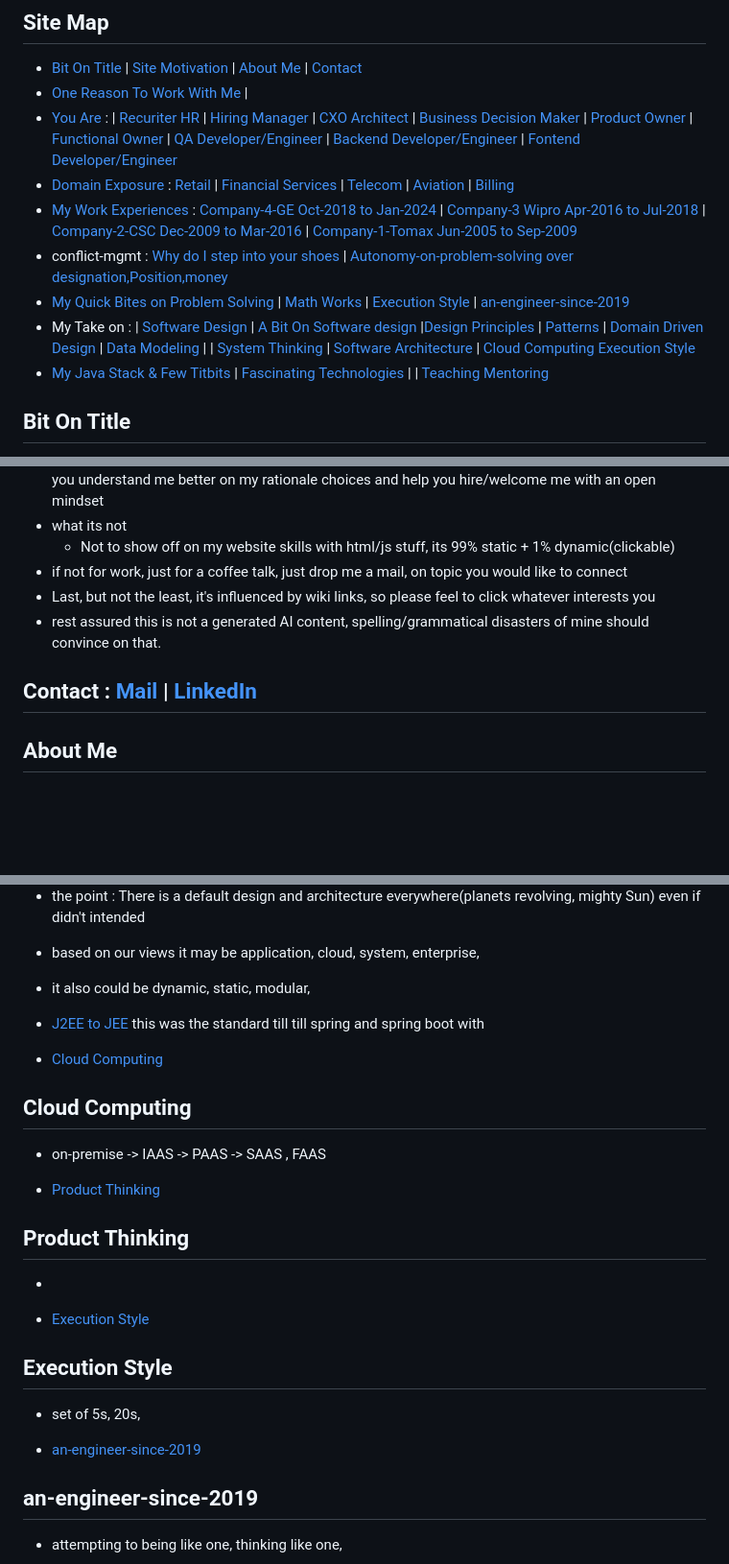
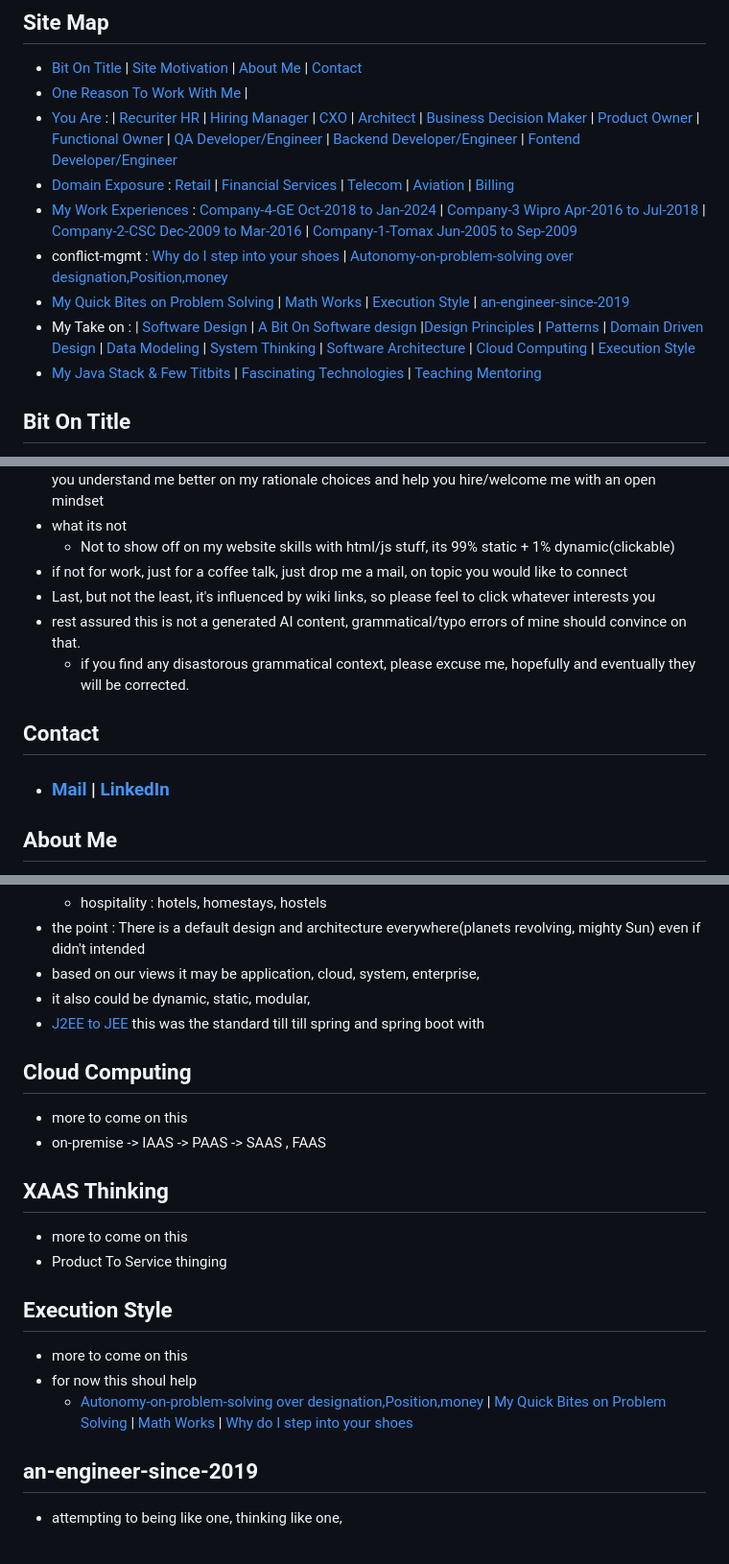
Before and after one commit to knowing-me-choose-to-work-with-me/knowing-me-choose-to-work-with-me.github.io, a Markdown page: README.md, 3 parts joined by grey strips. Shown at 96% size. GitHub-like rendering; blank space fills up the shorter version.

```diff
--- a/README.md
+++ b/README.md
@@ -1,15 +1,14 @@
 ## Site Map
 - [Bit On Title](#bit-on-title) | [Site Motivation](#site-motivation) | [About Me](#about-me) | [Contact](#contact)
 - [One Reason To Work With Me](#one-reason-to-work-with-me) |
-- [You Are](#you-are) : |  [Recuriter HR](#recuriter-hr) | [Hiring Manager](#hiring-manager) | [CXO](#CXO)  [Architect](#architect) | [Business Decision Maker](#business-decision-maker) | [Product Owner](#product-owner) | [Functional Owner](#functional-owner) | [QA Developer/Engineer](#qa-developerengineer) | [Backend Developer/Engineer](#backend-developerengineer) | [Fontend Developer/Engineer](#frontend-developerengineer)
+- [You Are](#you-are) : |  [Recuriter HR](#recuriter-hr) | [Hiring Manager](#hiring-manager) | [CXO](#CXO) | [Architect](#architect) | [Business Decision Maker](#business-decision-maker) | [Product Owner](#product-owner) | [Functional Owner](#functional-owner) | [QA Developer/Engineer](#qa-developerengineer) | [Backend Developer/Engineer](#backend-developerengineer) | [Fontend Developer/Engineer](#frontend-developerengineer)
 - [Domain Exposure](#domain-exposure) : [Retail](#retail) | [Financial Services](#financial-services) | [Telecom](#telecom) | [Aviation](#aviation) | [Billing](#billing)
 - [My Work Experiences](#my-work-experiences) : [Company-4-GE Oct-2018 to Jan-2024](#company-4-ge-oct-2018-jan-2024) | [Company-3 Wipro Apr-2016 to Jul-2018](#company-3-wipro-apr-2016-jul-2018) |  [Company-2-CSC Dec-2009 to Mar-2016](#company-2-csc-dec-2009-to-mar-2016) | [Company-1-Tomax Jun-2005 to Sep-2009](#company-1-tomax-jun-2005-to-sep-2009)
 - conflict-mgmt :  [Why do I step into your shoes](#why-do-i-step-into-your-shoes) | [Autonomy-on-problem-solving over designation,Position,money](#autonomy-on-problem-solving-over-designationpositionmoney)
 - [My Quick Bites on Problem Solving](#my-quick-bites-on-problem-solving) | [Math Works](#math-works) | [Execution Style](#execution-style) | [an-engineer-since-2019](#an-engineer-since-2019)
-- My Take on : |  [Software Design](#software-design) | [A Bit On Software design](#a-bit-on-software-design) |[Design Principles](#design-principles) | [Patterns](#patterns) | [Domain Driven Design](#domain-driven-design) | [Data Modeling](#data-modeling) | [](#system-thinking) | [System Thinking](#system-thinking) | [Software Architecture](#software-architecture) | [Cloud Computing](#cloud-computing)
+- My Take on : |  [Software Design](#software-design) | [A Bit On Software design](#a-bit-on-software-design) |[Design Principles](#design-principles) | [Patterns](#patterns) | [Domain Driven Design](#domain-driven-design) | [Data Modeling](#data-modeling) |  [System Thinking](#system-thinking) | [Software Architecture](#software-architecture) | [Cloud Computing](#cloud-computing) |
 [Execution Style](#execution-style)
-- [My Java Stack & Few Titbits](#my-java-stack--few-titbits) | [Fascinating Technologies](#fascinating-technologies)  | | [Teaching Mentoring](#teaching-mentoring)
-
+- [My Java Stack & Few Titbits](#my-java-stack--few-titbits) | [Fascinating Technologies](#fascinating-technologies)  | [Teaching Mentoring](#teaching-mentoring)
 
 
 ## Bit On Title
@@ -28,9 +27,11 @@
     - Not to show off on my website skills with html/js stuff, its 99% static + 1% dynamic(clickable)
 - if not for work, just for a coffee talk, just drop me a mail, on topic you would like to connect
 - Last, but not the least, it's influenced by wiki links, so please feel to click whatever interests you
-- rest assured this is not a generated AI content, spelling/grammatical disasters of mine should convince on that.
+- rest assured this is not a generated AI content, grammatical/typo errors  of mine should convince on that.
+    - if you find any disastorous grammatical context, please excuse me, hopefully and eventually they will be corrected.
 
-## Contact :  [Mail](mailto:prashanth.jtr@gmail.com) | [LinkedIn](https://in.linkedin.com/in/prashanth-tr-ba3363304)
+## Contact
+- ### [Mail](mailto:prashanth.jtr@gmail.com) | [LinkedIn](https://in.linkedin.com/in/prashanth-tr-ba3363304)
 ## About Me
 - Prashanth T R, myself a  Software Engineer having 18years of experience in IT with research-first mindset, building and automating for data-centric novel-business-problems
     - all business problems are unique and they need a customized solution built for its purpose, constrant-space
@@ -887,19 +889,20 @@ since I was a new commer my colleague-1 and 2 did many times articulation becaus
 - it also could be dynamic, static, modular,
 - [J2EE to JEE](https://en.wikipedia.org/wiki/Jakarta_EE) this was the standard till till spring and spring boot with
 
-- [Cloud Computing](#cloud-computing)
 ## Cloud Computing
+- more to come on this
 - on-premise -> IAAS -> PAAS -> SAAS , FAAS
 
-- [Product Thinking](#product-thinking)
-## Product Thinking
--
+## XAAS Thinking
+- more to come on this
+- Product To Service thinging
 
-- [Execution Style](#execution-style)
+
 ## Execution Style
-- set of 5s, 20s,
+- more to come on this
+- for now this shoul help
+    - [Autonomy-on-problem-solving over designation,Position,money](#autonomy-on-problem-solving-over-designationpositionmoney) | [My Quick Bites on Problem Solving](#my-quick-bites-on-problem-solving) | [Math Works](#math-works) | [Why do I step into your shoes](#why-do-i-step-into-your-shoes)
 
-- [an-engineer-since-2019](#an-engineer-since-2019)
 ## an-engineer-since-2019
 - attempting to being like one, thinking like one,
     - what good i am if dont talk about processing MBs to GBs in  Ghz, in a operating system process, probably due to an event trigger to http-request thread having fetched  a gb of data from a storage like database/s3
```
Also changed, not shown: other parts of README.md (+2 -1 lines).
